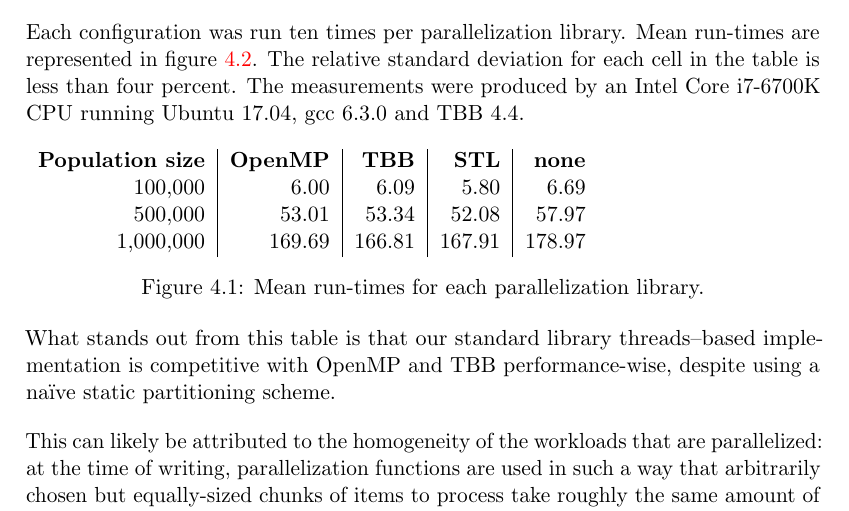
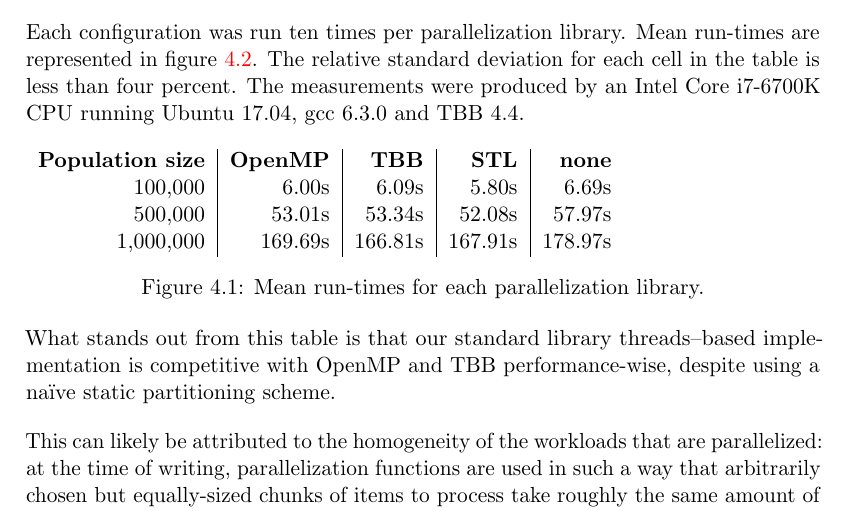
Before and after one commit to jonathanvdc/bachelorproef, a LaTeX thesis (src/doc/latex_user_man/UserManual.tex, which reads src/doc/latex_user_man/04-Parallelization.tex): part of page 12 of 13, cut so that both start at the same text. Compiled offline with pdfLaTeX.

Commit message:
Add units to parallelization comparison numbers

```diff
--- a/src/doc/latex_user_man/04-Parallelization.tex
+++ b/src/doc/latex_user_man/04-Parallelization.tex
@@ -49,9 +49,9 @@ Each configuration was run ten times per parallelization library. Mean run-times
 \begin{figure}[h]
 	\begin{tabular}{r|r|r|r|r}
 		\textbf{Population size} & \textbf{OpenMP} & \textbf{TBB} & \textbf{STL} & \textbf{none} \\
-		100,000 & 6.00 & 6.09 & 5.80 & 6.69 \\
-		500,000 & 53.01 & 53.34 & 52.08 & 57.97 \\
-		1,000,000 & 169.69 & 166.81 & 167.91 & 178.97
+		100,000 & 6.00s & 6.09s & 5.80s & 6.69s \\
+		500,000 & 53.01s & 53.34s & 52.08s & 57.97s \\
+		1,000,000 & 169.69s & 166.81s & 167.91s & 178.97s
 	\end{tabular}
 	\label{fig:parallelization-mean-runtimes}
 	\caption{Mean run-times for each parallelization library.}
```
